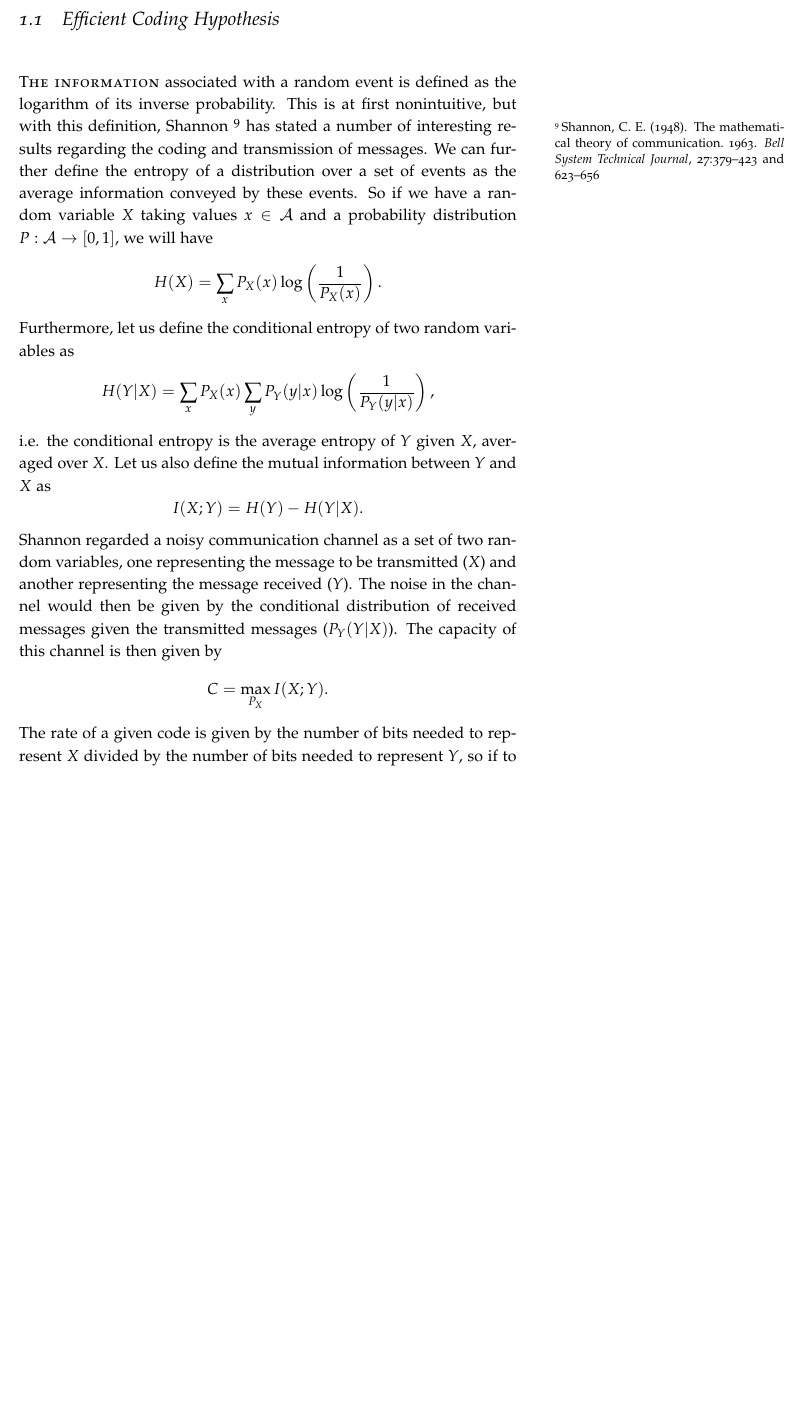
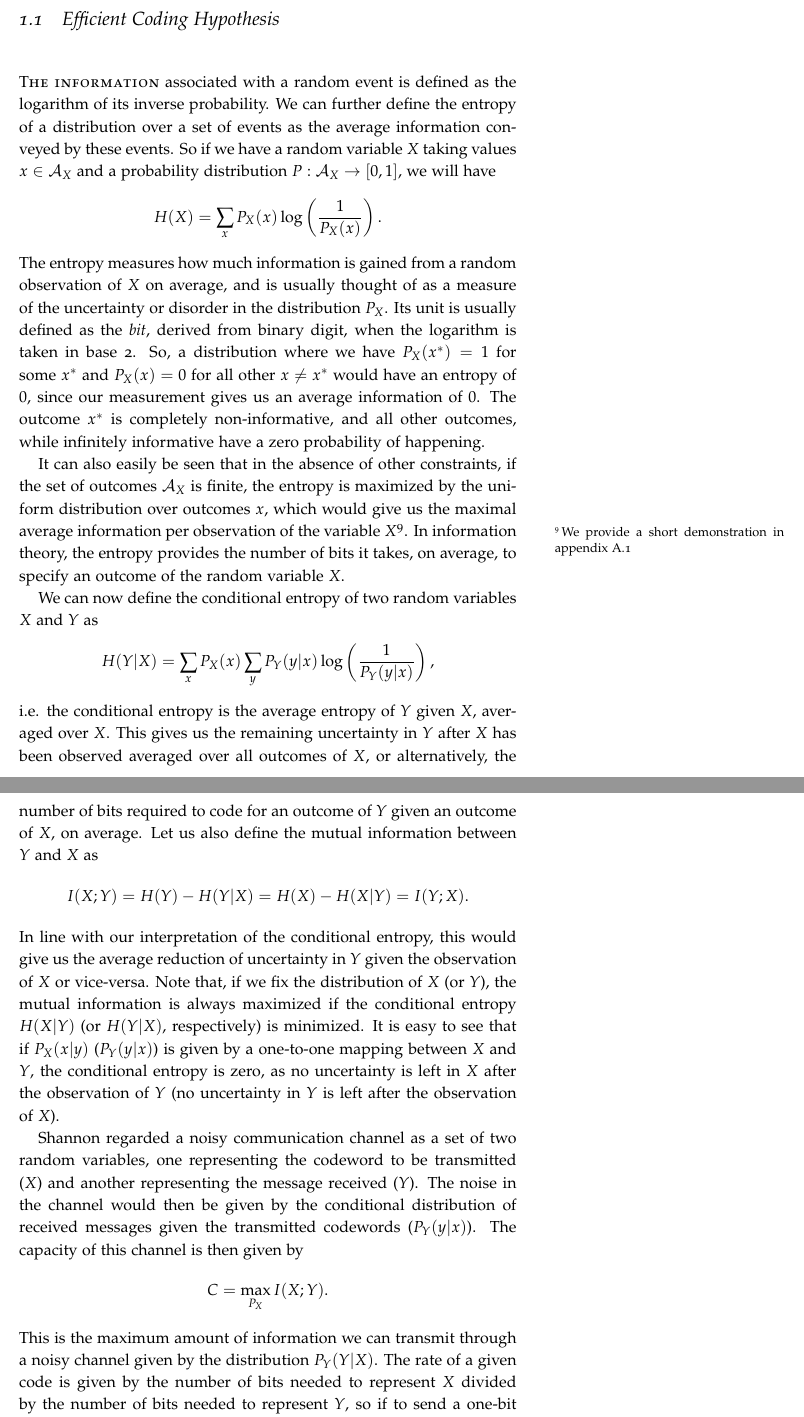
Before and after one commit to alexsuse/thesis, a LaTeX thesis (main.tex, which reads tex/introduction.tex): part of page 7 of 21 before the commit and two parts of pages 7 and 8 of 23 after it, the two joined at a grey line, cut so that both start at the same text, the shorter picture padded with empty space. Compiled offline with pdfLaTeX.

Commit message:
Minor revision of Efficient Coding Hypothesis

```diff
--- a/main.tex
+++ b/main.tex
@@ -3,14 +3,17 @@
 %\geometry{letterpaper}                   		% ... or a4paper or a5paper or ...
 %\geometry{landscape}                		% Activate for for rotated page geometry
 %\usepackage[parfill]{parskip}    		% Activate to begin paragraphs with an empty line rather than an indent
+\usepackage{appendix}
 \usepackage{graphicx}				% Use pdf, png, jpg, or eps with pdflatex; use eps in DVI mode
 \usepackage[plain]{fancyref}								% TeX will automatically convert eps --> pdf in pdflatex
 \usepackage{amssymb}
 \usepackage{amsthm}
-\newtheorem{noisychannel}{Theorem}
 \newcommand*{\fancyrefthmlabelprefix}{thm}
 \frefformat{plain}{\fancyrefthmlabelprefix}{theorem~#1}
 \Frefformat{plain}{\fancyrefthmlabelprefix}{Theorem~#1}
+\newcommand*{\fancyrefapplabelprefix}{app}
+\frefformat{plain}{\fancyrefapplabelprefix}{appendix~#1}
+\Frefformat{plain}{\fancyrefapplabelprefix}{Appendix~#1}
 \title{Optimal Population Coding of Dynamic Stimuli}
 \author{Alex Kunze Susemihl}
 %\date{}							% Activate to display a given date or no date
--- a/tex/introduction.tex
+++ b/tex/introduction.tex
@@ -10,24 +10,29 @@ One particular aspect of the brain which has received increasing attention recen
 
 \section{Efficient Coding Hypothesis}
 
-\newthought{The information} associated with a random event is defined as the logarithm of its inverse probability. This is at first nonintuitive, but with this definition, Shannon \cite{Shannon1948} has stated a number of interesting results regarding the coding and transmission of messages. We can further define the entropy of a distribution over a set of events as the average information conveyed by these events. So if we have a random variable $X$ taking values $x \in \mathcal{A}$ and a probability distribution $P : \mathcal{A} \to [0,1]$, we will have
+\newthought{The information} associated with a random event is defined as the logarithm of its inverse probability. We can further define the entropy of a distribution over a set of events as the average information conveyed by these events. So if we have a random variable $X$ taking values $x \in \mathcal{A}_X$ and a probability distribution $P : \mathcal{A}_X \to [0,1]$, we will have
 $$
 H(X)= \sum_x P_X(x) \log\left(\frac{1}{P_X(x)}\right).
 $$
-Furthermore, let us define the conditional entropy of two random variables as
+The entropy measures how much information is gained from a random observation of $X$ on average, and is usually thought of as a measure of the uncertainty or disorder in the distribution $P_X$. Its unit is usually defined as the {\em bit}, derived from binary digit, when the logarithm is taken in base 2. So, a distribution where we have $P_X(x^*) = 1$ for some $x^*$ and $P_X(x) = 0$ for all other $x\neq x^*$ would have an entropy of $0$, since our measurement gives us an average information of $0$. The outcome $x^*$ is completely non-informative, and all other outcomes, while infinitely informative have a zero probability of happening.\par
+It can also easily be seen that in the absence of other constraints, if the set of outcomes $\mathcal{A}_X$ is finite, the entropy is maximized by the uniform distribution over outcomes $x$, which would give us the maximal average information per observation of the variable $X$\footnote{We provide a short demonstration in \fref{app:entropy}}. In information theory, the entropy provides the number of bits it takes, on average, to specify an outcome of the random variable $X$.\par
+We can now define the conditional entropy of two random variables $X$ and $Y$ as
 $$
 H(Y|X) = \sum_x P_X(x) \sum_y P_Y(y|x) \log\left(\frac{1}{P_Y(y|x)}\right),
 $$
-i.e. the conditional entropy is the average entropy of $Y$ given $X$, averaged over $X$. Let us also define the mutual information between $Y$ and $X$ as
+i.e. the conditional entropy is the average entropy of $Y$ given $X$, averaged over $X$. This gives us the remaining uncertainty in $Y$ after $X$ has been observed averaged over all outcomes of $X$, or alternatively, the number of bits required to code for an outcome of $Y$ given an outcome of $X$, on average. Let us also define the mutual information between $Y$ and $X$ as
 $$
-I(X;Y) = H(Y) - H(Y|X).
+I(X;Y) = H(Y) - H(Y|X) = H(X) - H(X|Y) = I(Y;X).
 $$
-Shannon regarded a noisy communication channel as a set of two random variables, one representing the message to be transmitted ($X$) and another representing the message received ($Y$). The noise in the channel would then be given by the conditional distribution of received messages given the transmitted messages ($P_Y(Y|X)$). The capacity of this channel is then given by
+In line with our interpretation of the conditional entropy, this would give us the average reduction of uncertainty in $Y$ given the observation of $X$ or vice-versa. Note that, if we fix the distribution of $X$ (or $Y$), the mutual information is always maximized if the conditional entropy $H(X|Y)$ (or $H(Y|X)$, respectively) is minimized. It is easy to see that if $P_X(x|y)$ ($P_Y(y|x)$) is given by a one-to-one mapping between $X$ and $Y$, the conditional entropy is zero, as no uncertainty is left in $X$ after the observation of $Y$ (no uncertainty in $Y$ is left after the observation of $X$).\par
+Shannon regarded a noisy communication channel as a set of two random variables, one representing the codeword to be transmitted ($X$) and another representing the message received ($Y$). The noise in the channel would then be given by the conditional distribution of received messages given the transmitted codewords ($P_Y(y|x)$). The capacity of this channel is then given by
 $$
 C = \max_{P_X} I(X;Y).
 $$
+This is the maximum amount of information we can transmit through a noisy channel given by the distribution $P_Y(Y|X)$.
 The rate of a given code is given by the number of bits needed to represent $X$ divided by the number of bits needed to represent $Y$, so if to send a one-bit message $x$ we must transmit a three-bit codeword $y$, our code would have a rate of $1/3$.
 The noisy-channel coding theorem\cite{mackay2003information} then states
+\newtheorem{noisychannel}{Theorem}
 \begin{noisychannel}
 \label{thm:noisychannel}
 For every discrete memoryless channel with capacity $C$, for any $\epsilon>0$, any rate $R<C$, and for large enough $N$, there exists a code of length $N$ and rate $\leq R$ and a decoding algorithm such that the maximal probability of block error is $\epsilon$.
```
Also changed, not shown: main.tex (7 more changed lines), tex/introduction.tex (19 more changed lines).
